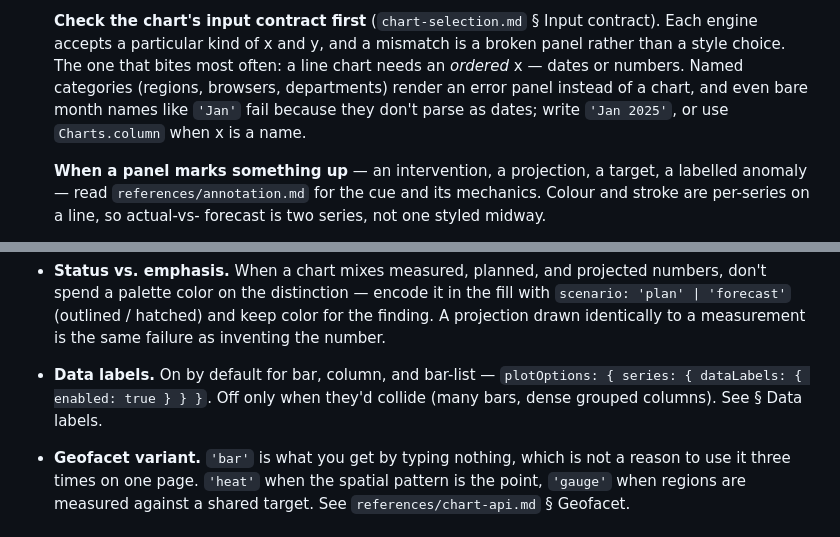
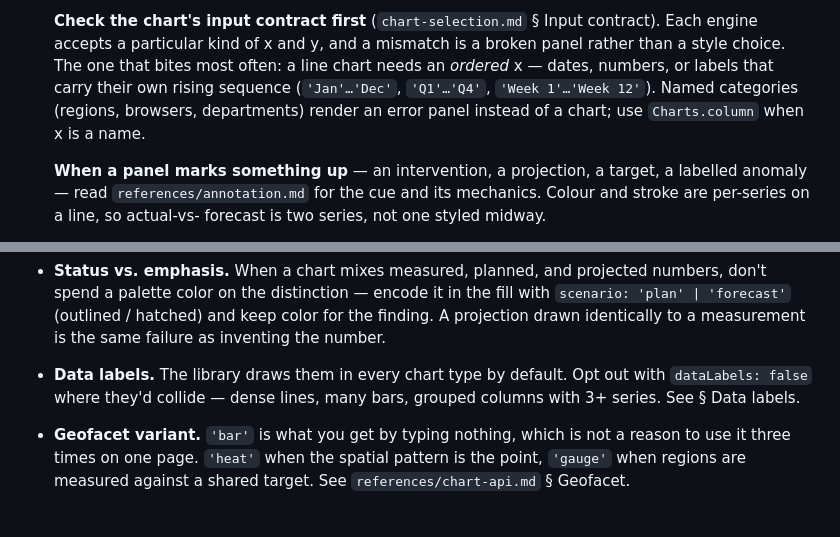
Before and after one commit to raghuramsirigiri/claude-chart-dashboard, a Markdown page: skills/chart-dashboard/SKILL.md, 2 parts joined by grey strips. GitHub-like rendering.

Commit message:
docs(chart-dashboard): correct the skill against what the engines actually do
The bundled charts-lib was already current, but the prose had drifted from
it. Verified each claim against the engine source rather than the library
README:

- data labels are on by default in every engine, not off
- the line guard accepts rising label sequences (Jan..Dec, Q1..Q4,
  Week 1..N), which the skill told you would fail
- category labels are never dropped; document the shrink/wrap/stagger/
  slant/vertical ladder instead of "wraps to two lines"
- yAxis plotLines and plotBands draw above the bars
- barInsightTable bar-end values and scatter point labels default on
- thirteen factories, not eleven

Co-Authored-By: Claude Opus 5 <noreply@anthropic.com>
@

```diff
--- a/skills/chart-dashboard/SKILL.md
+++ b/skills/chart-dashboard/SKILL.md
@@ -83,10 +83,10 @@ HTML page of SVG charts rendered with `charts-lib`.
    **Check the chart's input contract first** (`chart-selection.md` § Input
    contract). Each engine accepts a particular kind of x and y, and a mismatch
    is a broken panel rather than a style choice. The one that bites most often:
-   a line chart needs an *ordered* x — dates or numbers. Named categories
-   (regions, browsers, departments) render an error panel instead of a chart,
-   and even bare month names like `'Jan'` fail because they don't parse as
-   dates; write `'Jan 2025'`, or use `Charts.column` when x is a name.
+   a line chart needs an *ordered* x — dates, numbers, or labels that carry
+   their own rising sequence (`'Jan'…'Dec'`, `'Q1'…'Q4'`, `'Week 1'…'Week 12'`).
+   Named categories (regions, browsers, departments) render an error panel
+   instead of a chart; use `Charts.column` when x is a name.
 
    **When a panel marks something up** — an intervention, a projection, a
    target, a labelled anomaly — read `references/annotation.md` for the cue and
@@ -272,9 +272,9 @@ how a page ends up technically correct and useless. Override them on purpose:
   fill with `scenario: 'plan' | 'forecast'` (outlined / hatched) and keep color
   for the finding. A projection drawn identically to a measurement is the same
   failure as inventing the number.
-- **Data labels.** On by default for bar, column, and bar-list —
-  `plotOptions: { series: { dataLabels: { enabled: true } } }`. Off only when
-  they'd collide (many bars, dense grouped columns). See § Data labels.
+- **Data labels.** The library draws them in every chart type by default. Opt
+  out with `dataLabels: false` where they'd collide — dense lines, many bars,
+  grouped columns with 3+ series. See § Data labels.
 - **Geofacet variant.** `'bar'` is what you get by typing nothing, which is not
   a reason to use it three times on one page. `'heat'` when the spatial pattern
   is the point, `'gauge'` when regions are measured against a shared target.
```
Also changed, not shown: 2 other files.
